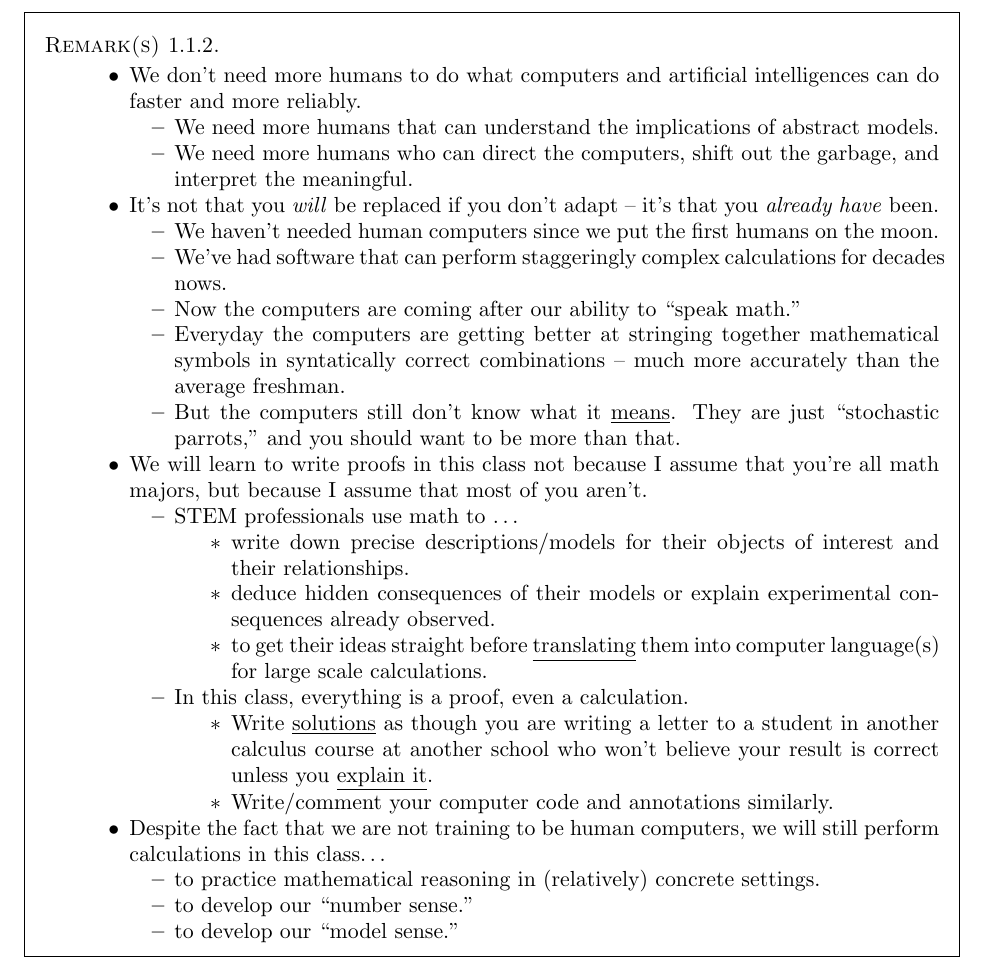
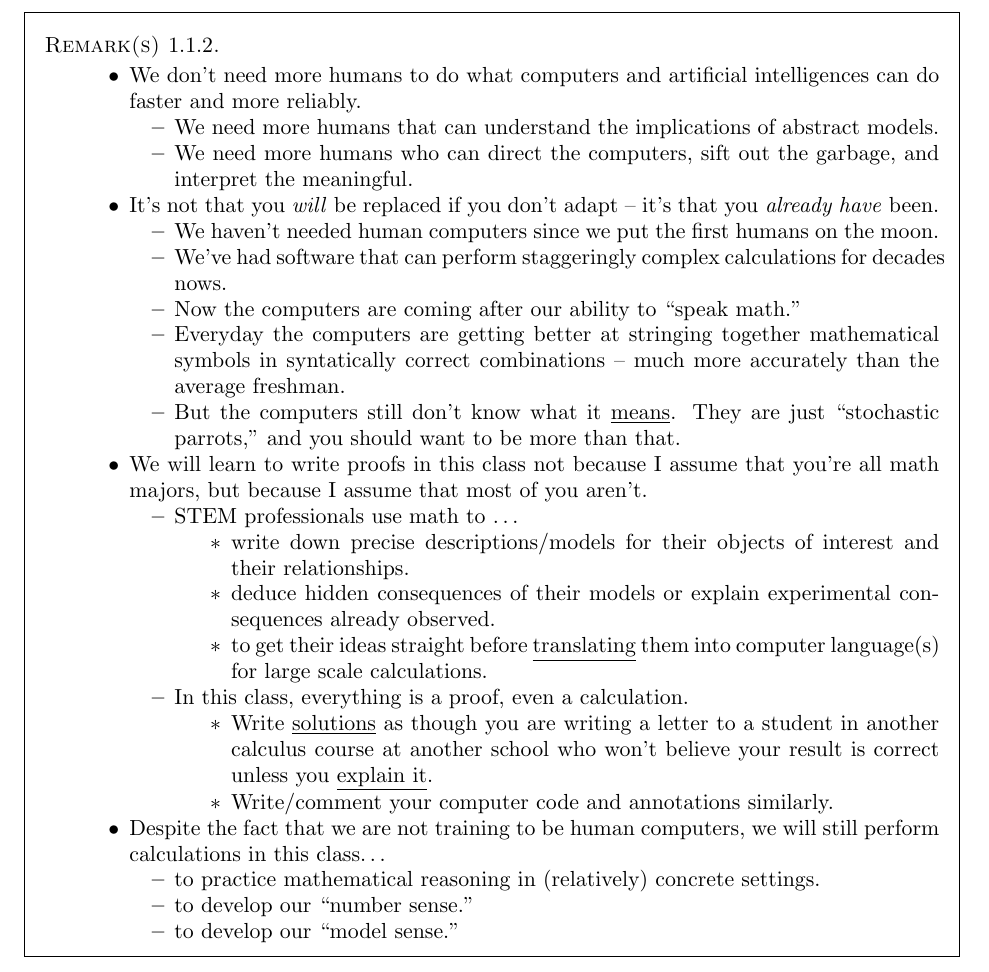
Before and after one commit to ethancsmith/MATH161, a LaTeX book (main.tex, which reads 00-precalc_review.tex): part of page 2 of 108, cut so that both start at the same text. Compiled offline with pdfLaTeX.

Commit message:
corrects typo in open remarks

```diff
--- a/00-precalc_review.tex
+++ b/00-precalc_review.tex
@@ -62,7 +62,7 @@
 \item We don't need more humans to do what computers and artificial intelligences can do faster and more reliably.
 \begin{itemize}
 \item We need more humans that can understand the implications of abstract models.
-\item We need more humans who can direct the computers, shift out the garbage, and interpret the meaningful.
+\item We need more humans who can direct the computers, sift out the garbage, and interpret the meaningful.
 \end{itemize}
 \item It's not that you \textit{will} be replaced if you don't adapt -- it's that you \textit{already have} been.
 \begin{itemize}
```
